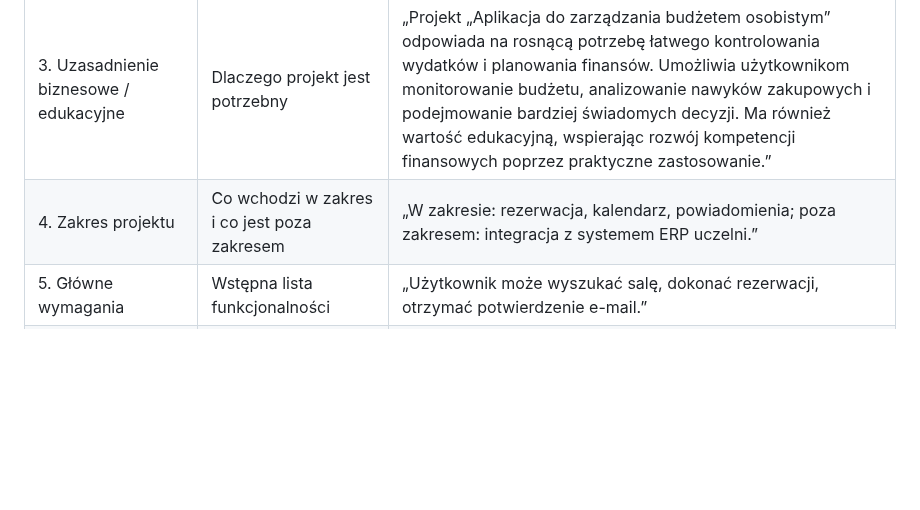
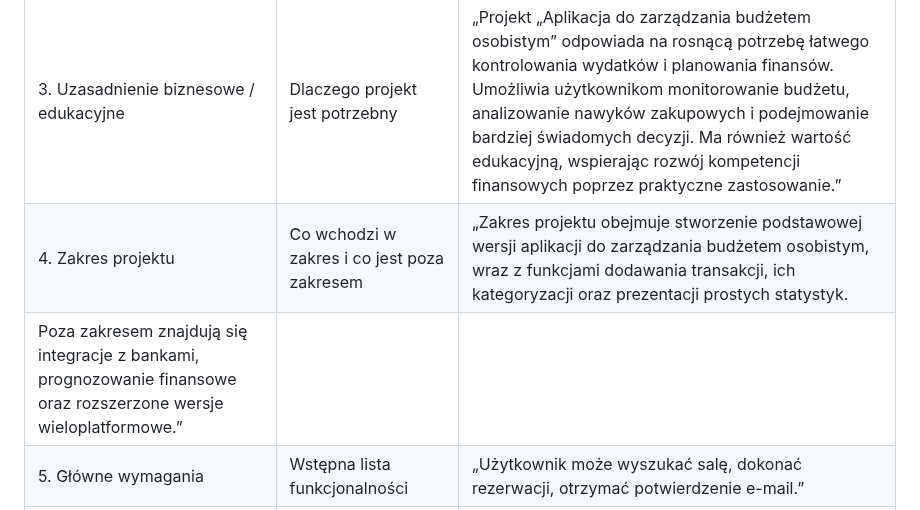
Before and after one commit to RobertP80/Aplikacja-do-zarzadzania-budzetem-osobistym, a Markdown page: Karta_projektu.md, the part around the change. Rendered like a GitHub page; blank space fills up the shorter version.

```diff
--- a/Karta_projektu.md
+++ b/Karta_projektu.md
@@ -9,7 +9,8 @@ Karta projektu to pierwszy oficjalny dokument projektowy, który opisuje jego po
 |1. Tytuł projektu|Nazwa projektu i akronim|„Aplikacja do zarządzania budżetem osobistym”|
 |2. Cel projektu|Co projekt ma osiągnąć i dlaczego|„Mobilna aplikacja pozwalająca analizować wydatki i przychody użytkownika.”
 |3. Uzasadnienie biznesowe / edukacyjne|Dlaczego projekt jest potrzebny|„Projekt „Aplikacja do zarządzania budżetem osobistym” odpowiada na rosnącą potrzebę łatwego kontrolowania wydatków i planowania finansów. Umożliwia użytkownikom monitorowanie budżetu, analizowanie nawyków zakupowych i podejmowanie bardziej świadomych decyzji. Ma również wartość edukacyjną, wspierając rozwój kompetencji finansowych poprzez praktyczne zastosowanie.”|
-|4. Zakres projektu|Co wchodzi w zakres i co jest poza zakresem|„W zakresie: rezerwacja, kalendarz, powiadomienia; poza zakresem: integracja z systemem ERP uczelni.”|
+|4. Zakres projektu|Co wchodzi w zakres i co jest poza zakresem|„Zakres projektu obejmuje stworzenie podstawowej wersji aplikacji do zarządzania budżetem osobistym, wraz z funkcjami dodawania transakcji, ich kategoryzacji oraz prezentacji prostych statystyk.
+Poza zakresem znajdują się integracje z bankami, prognozowanie finansowe oraz rozszerzone wersje wieloplatformowe.”|
 |5. Główne wymagania|Wstępna lista funkcjonalności|„Użytkownik może wyszukać salę, dokonać rezerwacji, otrzymać potwierdzenie e-mail.”|
 |6. Zespół projektowy i role|Lista członków i ich funkcji|„Kierownik – A. Nowak, Analityk – B. Kowalska, Programista – C. Wiśniewski, Tester – D. Maj.”|
 |7. Zasoby i narzędzia|Technologie, środowisko, repozytorium, narzędzia komunikacji|„GitHub, Jira, Miro, Python Django, PostgreSQL.”|
```
